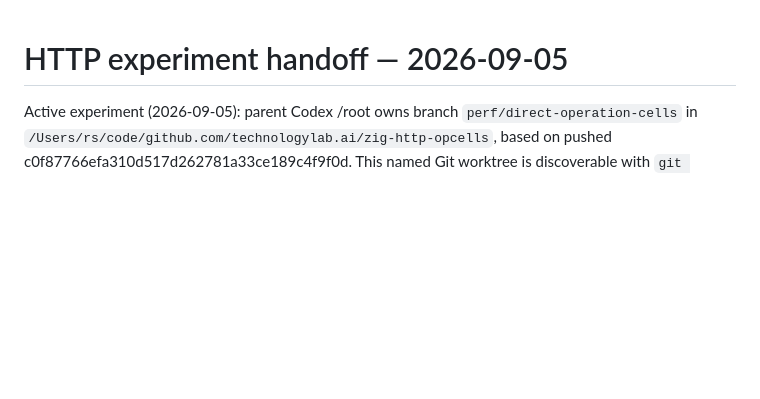
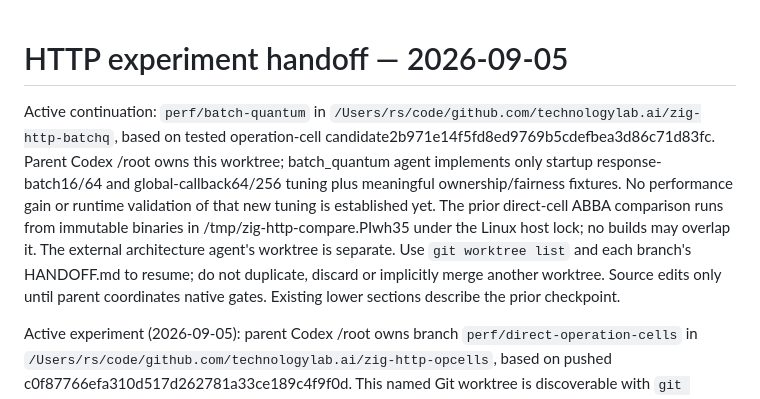
Before and after one commit to technologylab-ai/baz, a Markdown page: HANDOFF.md, the part around the change. Rendered like a GitHub page; blank space fills up the shorter version.

Commit message:
Checkpoint bounded batch and callback-quantum experiment

```diff
--- a/HANDOFF.md
+++ b/HANDOFF.md
@@ -1,4 +1,18 @@
 # HTTP experiment handoff — 2026-09-05
+
+Active continuation: `perf/batch-quantum` in
+`/Users/rs/code/github.com/technologylab.ai/zig-http-batchq`, based on tested
+operation-cell candidate2b971e14f5fd8ed9769b5cdefbea3d86c71d83fc.
+Parent Codex /root owns this worktree; batch_quantum agent implements only
+startup response-batch16/64 and global-callback64/256 tuning plus meaningful
+ownership/fairness fixtures. No performance gain or runtime validation of that
+new tuning is established yet. The prior direct-cell ABBA comparison runs from
+immutable binaries in /tmp/zig-http-compare.PIwh35 under the Linux host lock;
+no builds may overlap it. The external architecture agent's worktree is separate.
+Use `git worktree list` and each branch's HANDOFF.md to resume; do not duplicate,
+discard or implicitly merge another worktree. Source edits only until parent
+coordinates native gates. Existing lower sections describe the prior checkpoint.
+
 
 Active experiment (2026-09-05): parent Codex /root owns branch
 `perf/direct-operation-cells` in
```
